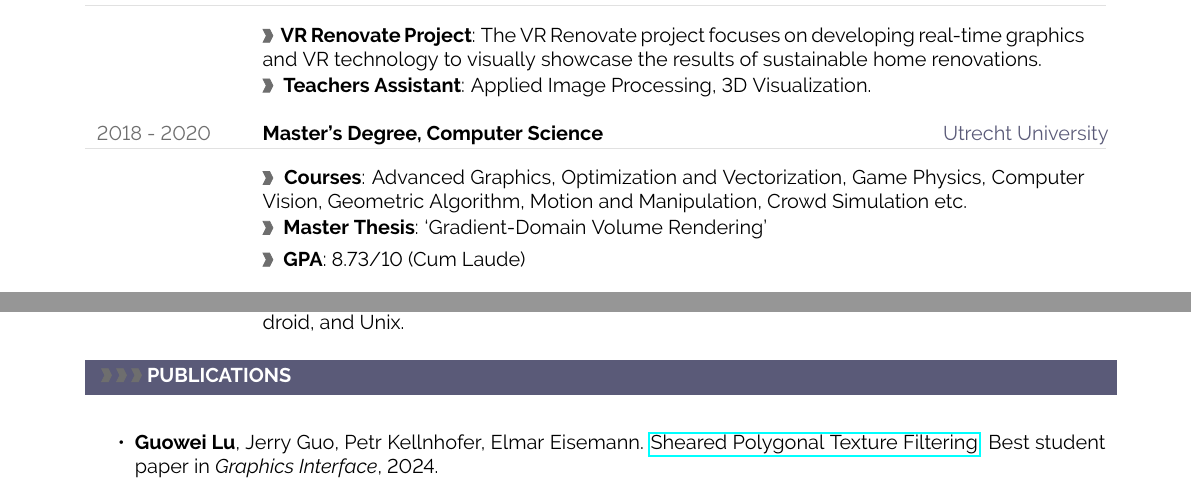
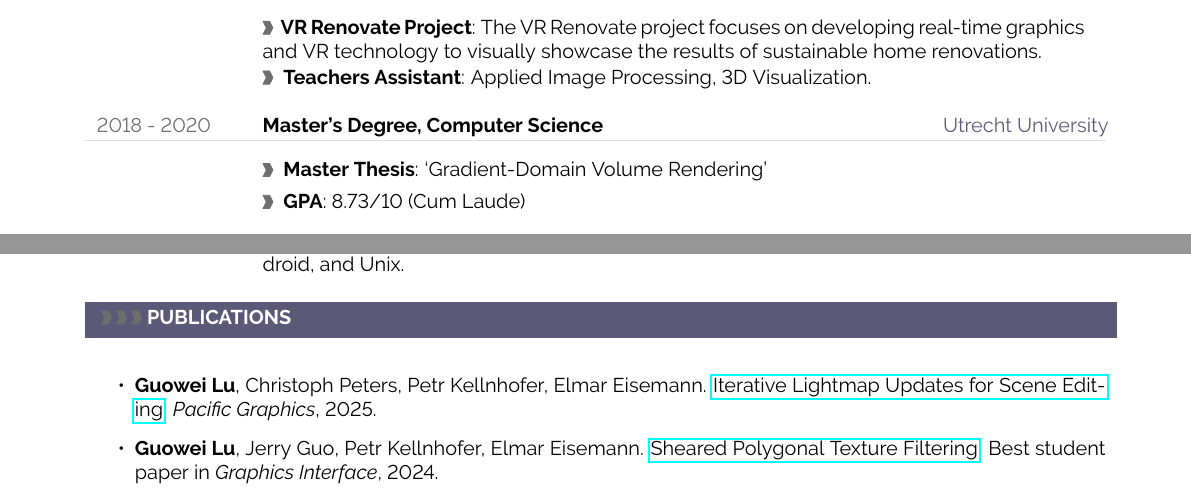
Before and after one commit to pasu/resume_peter, a LaTeX document (main.tex): two parts of the page, joined at a grey line, cut so that both start at the same text. Compiled offline with pdfLaTeX.

Commit message:
Updates from Overleaf

```diff
--- a/main.tex
+++ b/main.tex
@@ -346,8 +346,8 @@ Previously, I gained industry experience as a 3D GIS engineer at SuperMap, where
 \cvdetail{\textbf{Teachers Assistant}: Applied Image Processing, 3D Visualization.}
 
 \cvevent{2018 - 2020}{Master's Degree, Computer Science}{Utrecht University}
-\cvdetail{\textbf{Courses}: Advanced Graphics, Optimization and Vectorization, Game Physics, Computer Vision, Geometric Algorithm,
-Motion and Manipulation, Crowd Simulation etc.}
+% \cvdetail{\textbf{Courses}: Advanced Graphics, Optimization and Vectorization, Game Physics, Computer Vision, Geometric Algorithm,
+% Motion and Manipulation, Crowd Simulation etc.}
 \cvdetail{\textbf{Master Thesis}: ‘Gradient-Domain Volume Rendering’}
 \cvdetail{\textbf{GPA}: 8.73/10 (Cum Laude)}
 
@@ -369,6 +369,7 @@ Motion and Manipulation, Crowd Simulation etc.}
 \cvsection{PUBLICATIONS}
 
 \begin{itemize}
+\item \textbf{Guowei Lu}, Christoph Peters, Petr Kellnhofer, Elmar Eisemann. \href{https://doi.org/10.2312/pg.20251293}{Iterative Lightmap Updates for Scene Editing}. \textit{Pacific Graphics}, 2025.
 \item \textbf{Guowei Lu}, Jerry Guo, Petr Kellnhofer, Elmar Eisemann. \href{https://dl.acm.org/doi/10.1145/3670947.3670952}{Sheared Polygonal Texture Filtering}. Best student paper in \textit{Graphics Interface}, 2024.
 \item \textbf{Guowei Lu}. Gradient-Domain Volume Rendering. Master Thesis at \textit{Utrecht University}, 2020.
 \end{itemize}
```
